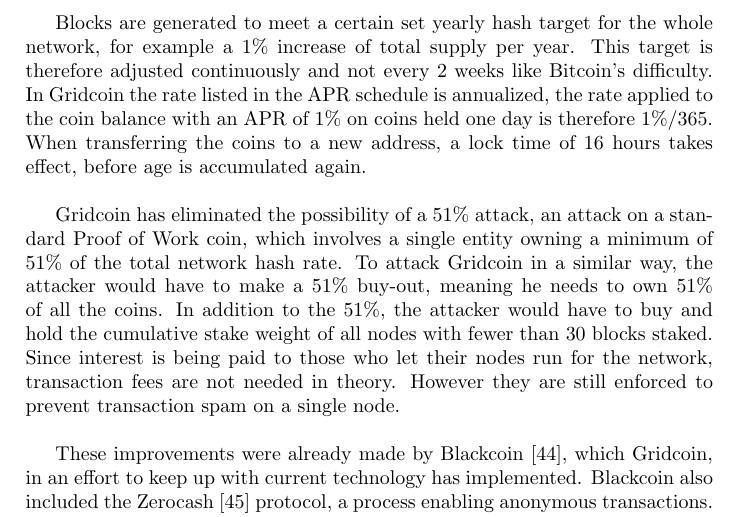
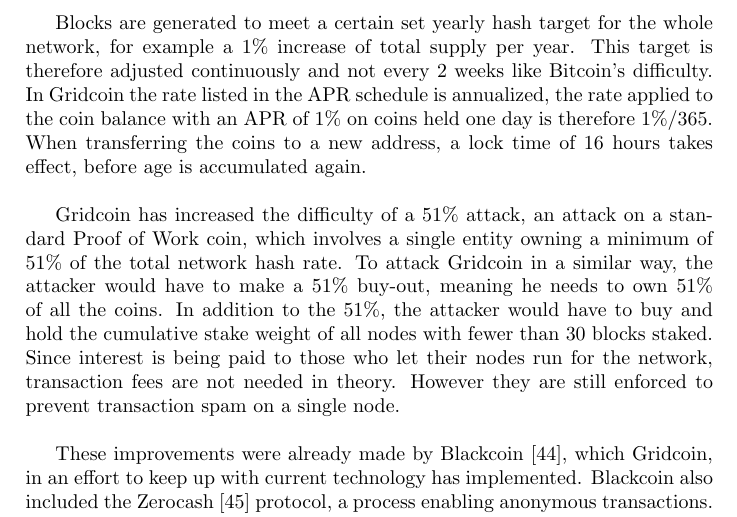
Before and after one commit to gridcoin-community/Whitepaper, a LaTeX paper (gridcoin-research-whitepaper.tex, which reads proofofresearch.tex): part of page 10 of 36, cut so that both start at the same text. Compiled offline with pdfLaTeX.

Commit message:
second change requested by s4ammy: rewording on 51 percent attack

```diff
--- a/proofofresearch.tex
+++ b/proofofresearch.tex
@@ -12,7 +12,7 @@
 
 Blocks are generated to meet a certain set yearly hash target for the whole network, for example a 1\% increase of total supply per year. This target is therefore adjusted continuously and not every 2 weeks like Bitcoin's difficulty. In Gridcoin the rate listed in the APR schedule is annualized, the rate applied to the coin balance with an APR of 1\% on coins held one day is therefore 1\%/365. When transferring the coins to a new address, a lock time of 16 hours takes effect, before age is accumulated again.\\
 
-Gridcoin has eliminated the possibility of a 51\% attack, an attack on a standard Proof of Work coin, which involves a single entity owning a minimum of 51\% of the total network hash rate. To attack Gridcoin in a similar way, the attacker would have to make a 51\% buy-out, meaning he needs to own 51\% of all the coins. In addition to the 51\%, the attacker would have to buy and hold the cumulative stake weight of all nodes with fewer than 30 blocks staked. Since interest is being paid to those who let their nodes run for the network, transaction fees are not needed in theory. However they are still enforced to prevent transaction spam on a single node.\\
+Gridcoin has increased the difficulty of a 51\% attack, an attack on a standard Proof of Work coin, which involves a single entity owning a minimum of 51\% of the total network hash rate. To attack Gridcoin in a similar way, the attacker would have to make a 51\% buy-out, meaning he needs to own 51\% of all the coins. In addition to the 51\%, the attacker would have to buy and hold the cumulative stake weight of all nodes with fewer than 30 blocks staked. Since interest is being paid to those who let their nodes run for the network, transaction fees are not needed in theory. However they are still enforced to prevent transaction spam on a single node.\\
 
 These improvements were already made by Blackcoin [44], which Gridcoin, in an effort to keep up with current technology has implemented. Blackcoin also included the Zerocash [45] protocol, a process enabling anonymous transactions. For now this feature has been disabled from the Gridcoin wallet. Potentially this could be used in Gridcoin to guarantee that BOINC accounts cannot be tracked and as a result hijacked.\\
 
```
